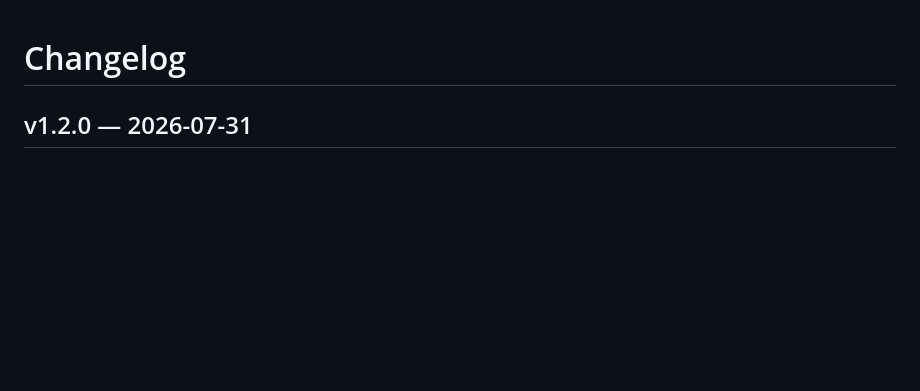
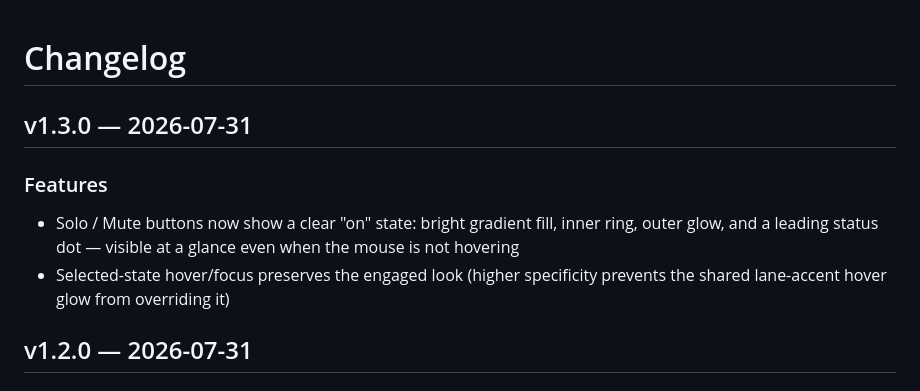
Before and after one commit to abratto/polyrhythm-mixer, a Markdown page: CHANGELOG.md, the part around the change. GitHub-like rendering; blank space fills up the shorter version.

Commit message:
Update changelog for v1.3.0

```diff
--- a/CHANGELOG.md
+++ b/CHANGELOG.md
@@ -1,4 +1,10 @@
 # Changelog
+
+## v1.3.0 — 2026-07-31
+
+### Features
+- Solo / Mute buttons now show a clear "on" state: bright gradient fill, inner ring, outer glow, and a leading status dot — visible at a glance even when the mouse is not hovering
+- Selected-state hover/focus preserves the engaged look (higher specificity prevents the shared lane-accent hover glow from overriding it)
 
 ## v1.2.0 — 2026-07-31
 
```
